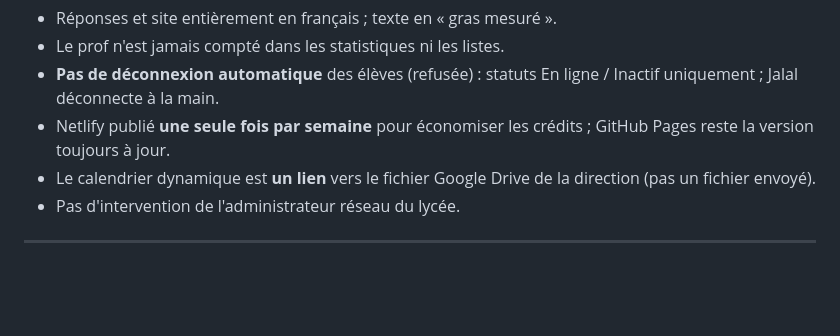
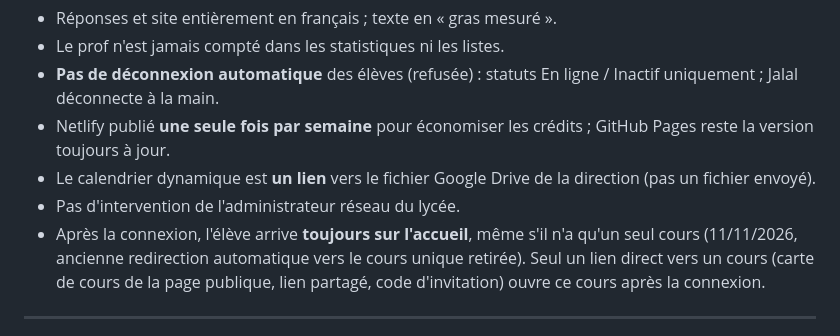
Before and after one commit to jalalsouhaidLV/physiquepro, a Markdown page: sources/FICHE-PHYSIQUEPRO.md, the part around the change. Drawn GitHub-style; blank space fills up the shorter version.

Commit message:
Fiche : l'accueil s'ouvre toujours après la connexion élève (choix de Jalal du 11/11/2026)
Co-Authored-By: Claude Opus 5.5 <noreply@anthropic.com>
Claude-Session: https://claude.ai/code/session_019ZVwEVfW1x3cTGo6TBmPhm

```diff
--- a/sources/FICHE-PHYSIQUEPRO.md
+++ b/sources/FICHE-PHYSIQUEPRO.md
@@ -143,6 +143,7 @@
 - Netlify publié **une seule fois par semaine** pour économiser les crédits ; GitHub Pages reste la version toujours à jour.
 - Le calendrier dynamique est **un lien** vers le fichier Google Drive de la direction (pas un fichier envoyé).
 - Pas d'intervention de l'administrateur réseau du lycée.
+- Après la connexion, l'élève arrive **toujours sur l'accueil**, même s'il n'a qu'un seul cours (11/11/2026, ancienne redirection automatique vers le cours unique retirée). Seul un lien direct vers un cours (carte de cours de la page publique, lien partagé, code d'invitation) ouvre ce cours après la connexion.
 
 ---
 
```
